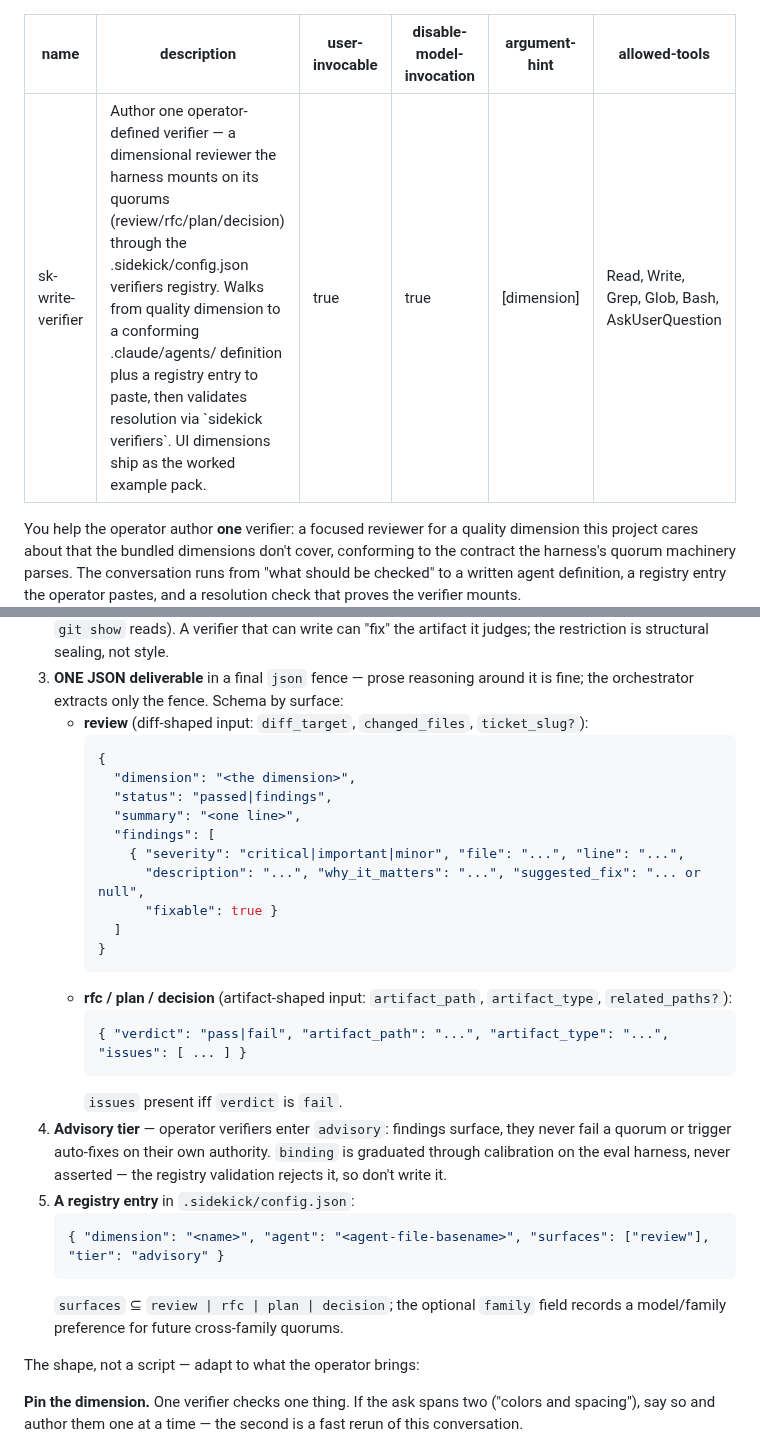
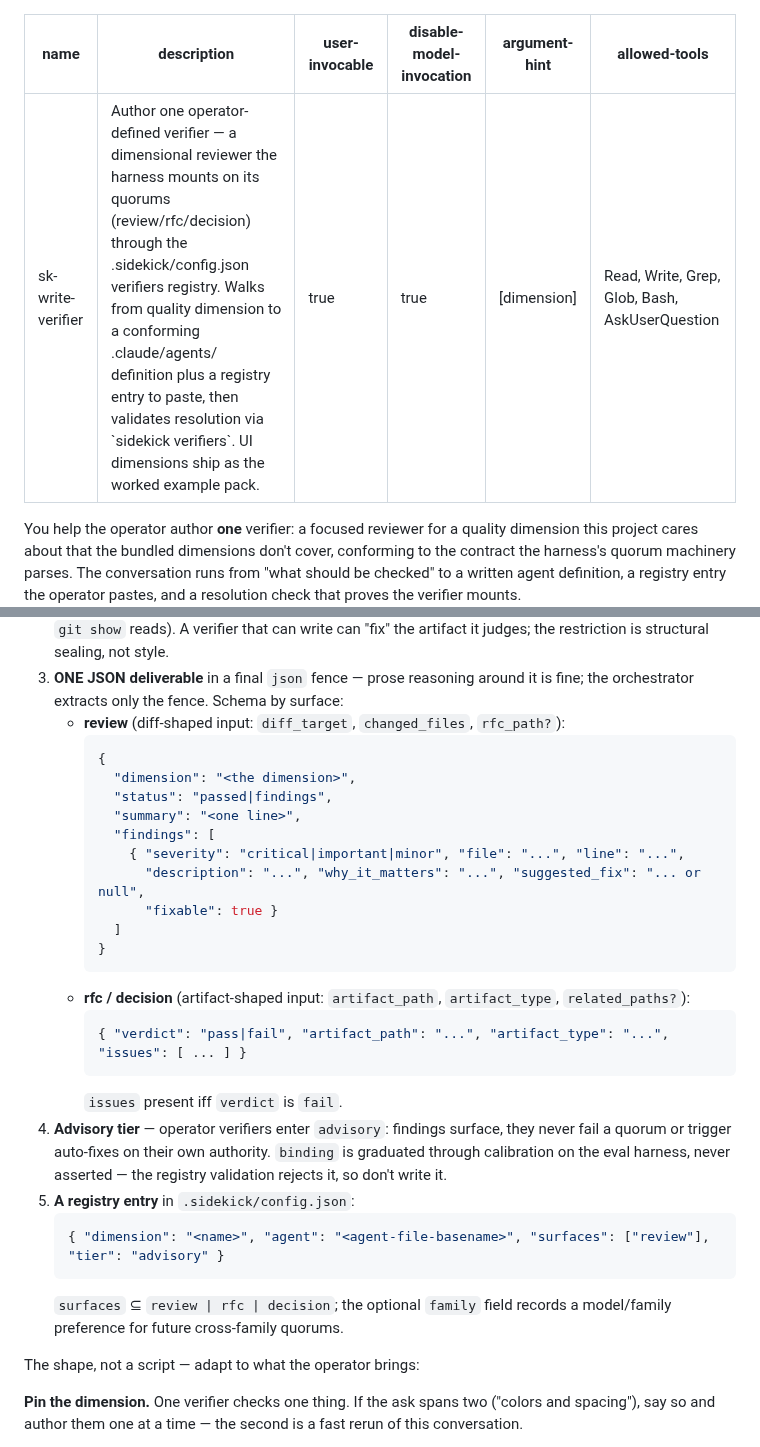
Before and after one commit to Rikmorn/sidekick, a Markdown page: skills/sk-write-verifier/SKILL.md, 2 parts joined by grey strips. Rendered like a GitHub page.

Commit message:
docs(skills): offer rfc_path and drop the plan surface in the verifier author [#27]

````diff
--- a/skills/sk-write-verifier/SKILL.md
+++ b/skills/sk-write-verifier/SKILL.md
@@ -1,6 +1,6 @@
 ---
 name: sk-write-verifier
-description: Author one operator-defined verifier — a dimensional reviewer the harness mounts on its quorums (review/rfc/plan/decision) through the .sidekick/config.json verifiers registry. Walks from quality dimension to a conforming .claude/agents/ definition plus a registry entry to paste, then validates resolution via `sidekick verifiers`. UI dimensions ship as the worked example pack.
+description: Author one operator-defined verifier — a dimensional reviewer the harness mounts on its quorums (review/rfc/decision) through the .sidekick/config.json verifiers registry. Walks from quality dimension to a conforming .claude/agents/ definition plus a registry entry to paste, then validates resolution via `sidekick verifiers`. UI dimensions ship as the worked example pack.
 user-invocable: true
 disable-model-invocation: true
 argument-hint: "[dimension]"
@@ -18,7 +18,7 @@ What the loaders parse. A conforming verifier has:
 1. **Dimensional identity** — named for the one thing it checks (`ui-color-verifier`, not `my-project-checker`), per the dimensional-verifier doctrine. Two dimensions in one ask means two verifiers.
 2. **Read-only tools** — `tools: Read, Grep, Glob` (add `Bash` only on the review surface, for `git diff` / `git show` reads). A verifier that can write can "fix" the artifact it judges; the restriction is structural sealing, not style.
 3. **ONE JSON deliverable** in a final ```json``` fence — prose reasoning around it is fine; the orchestrator extracts only the fence. Schema by surface:
-   - **review** (diff-shaped input: `diff_target`, `changed_files`, `ticket_slug?`):
+   - **review** (diff-shaped input: `diff_target`, `changed_files`, `rfc_path?`):
      ```json
      {
        "dimension": "<the dimension>",
@@ -31,7 +31,7 @@ What the loaders parse. A conforming verifier has:
        ]
      }
      ```
-   - **rfc / plan / decision** (artifact-shaped input: `artifact_path`, `artifact_type`, `related_paths?`):
+   - **rfc / decision** (artifact-shaped input: `artifact_path`, `artifact_type`, `related_paths?`):
      ```json
      { "verdict": "pass|fail", "artifact_path": "...", "artifact_type": "...", "issues": [ ... ] }
      ```
@@ -41,7 +41,7 @@ What the loaders parse. A conforming verifier has:
    ```json
    { "dimension": "<name>", "agent": "<agent-file-basename>", "surfaces": ["review"], "tier": "advisory" }
    ```
-   `surfaces` ⊆ `review | rfc | plan | decision`; the optional `family` field records a model/family preference for future cross-family quorums.
+   `surfaces` ⊆ `review | rfc | decision`; the optional `family` field records a model/family preference for future cross-family quorums.
 
 </contract>
 
````
Also changed, not shown: 1 other file.
